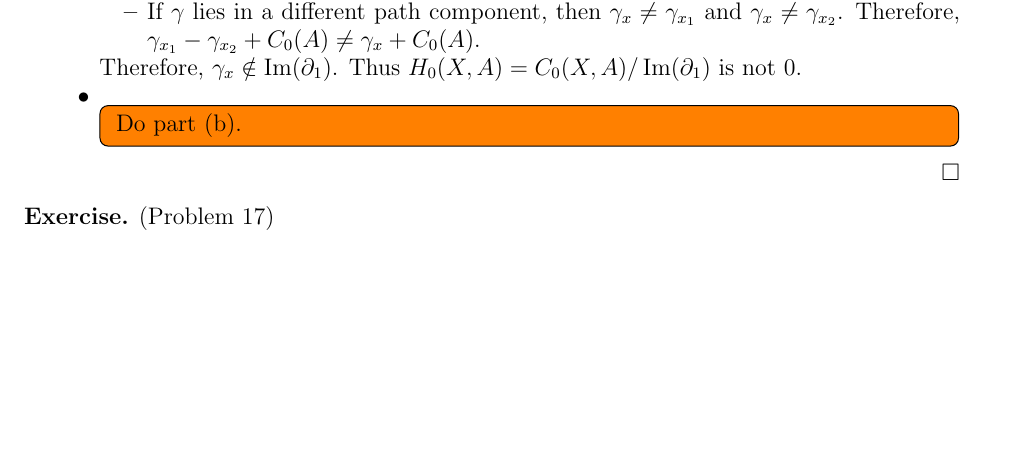
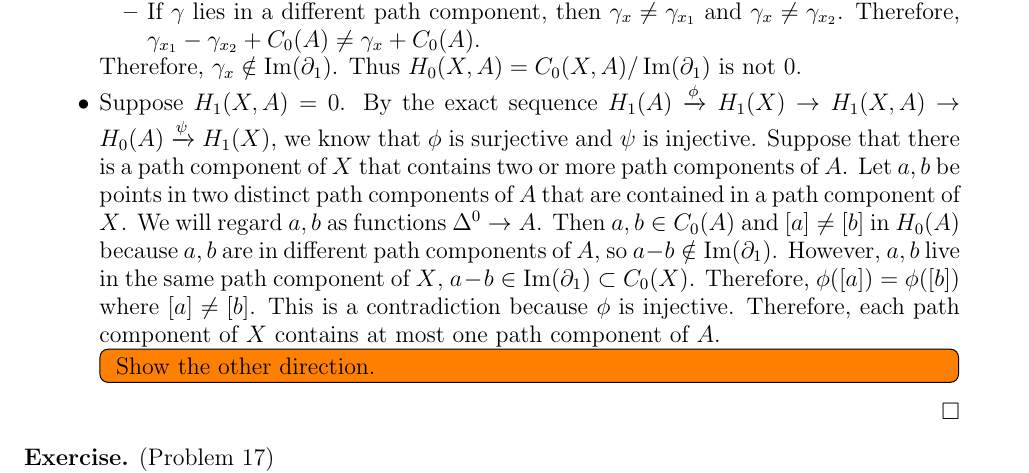
Before and after one commit to hidenori-shinohara/courses, a LaTeX problem sheet (math611/hw8/math611-hw8.tex): part of page 2 of 4 before the commit and part of page 2 of 5 after it, cut so that both start at the same text, the shorter picture padded with empty space. Compiled offline with pdfLaTeX.

Commit message:
Finish another part of Problem 16

```diff
--- a/math611/hw8/math611-hw8.tex
+++ b/math611/hw8/math611-hw8.tex
@@ -175,8 +175,19 @@
       Therefore, $\gamma_x \notin \Im(\partial_1)$.
       Thus $H_0(X, A) = C_0(X, A) / \Im(\partial_1)$ is not 0.
     \item
+      Suppose $H_1(X, A) = 0$.
+      By the exact sequence $H_1(A) \xrightarrow{\phi} H_1(X) \rightarrow H_1(X, A) \rightarrow H_0(A) \xrightarrow{\psi} H_1(X)$, we know that $\phi$ is surjective and $\psi$ is injective.
+      Suppose that there is a path component of $X$ that contains two or more path components of $A$.
+      Let $a, b$ be points in two distinct path components of $A$ that are contained in a path component of $X$.
+      We will regard $a, b$ as functions $\Delta^0 \rightarrow A$.
+      Then $a, b \in C_0(A)$ and $[a] \ne [b]$ in $H_0(A)$ because $a, b$ are in different path components of $A$, so $a - b \notin \Im(\partial_1)$.
+      However, $a, b$ live in the same path component of $X$, $a - b \in \Im(\partial_1) \subset C_0(X)$.
+      Therefore, $\phi([a]) = \phi([b])$ where $[a] \ne [b]$.
+      This is a contradiction because $\phi$ is injective.
+      Therefore, each path component of $X$ contains at most one path component of $A$.
+
       \todo[inline,caption={}]{
-        Do part (b).
+        Show the other direction.
       }
   \end{itemize}
 \end{proof}
```
Also changed, not shown: math611/hw8/math611-hw8.pdf, math611/hw8/math611-hw8.tex (2 more changed lines).
